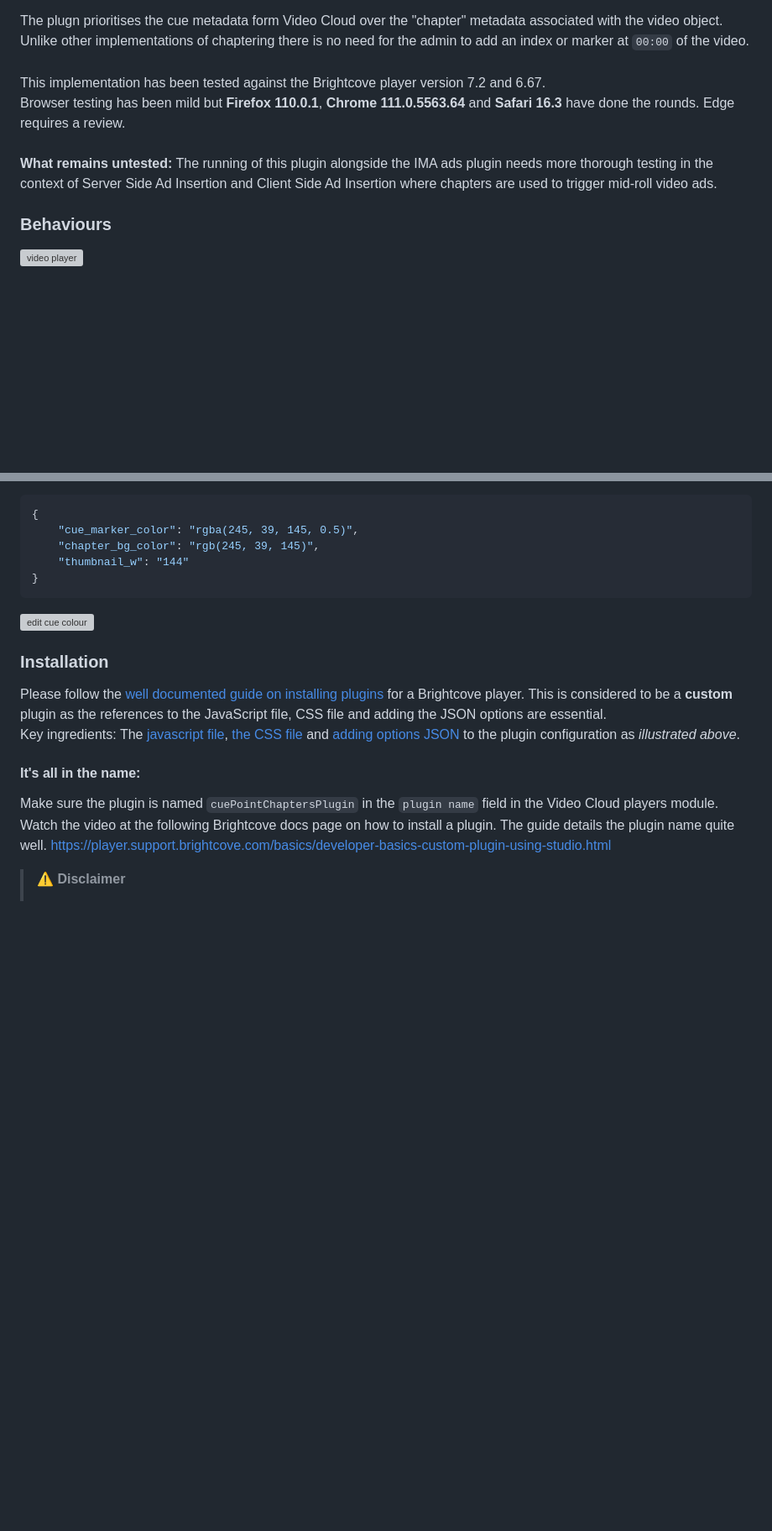
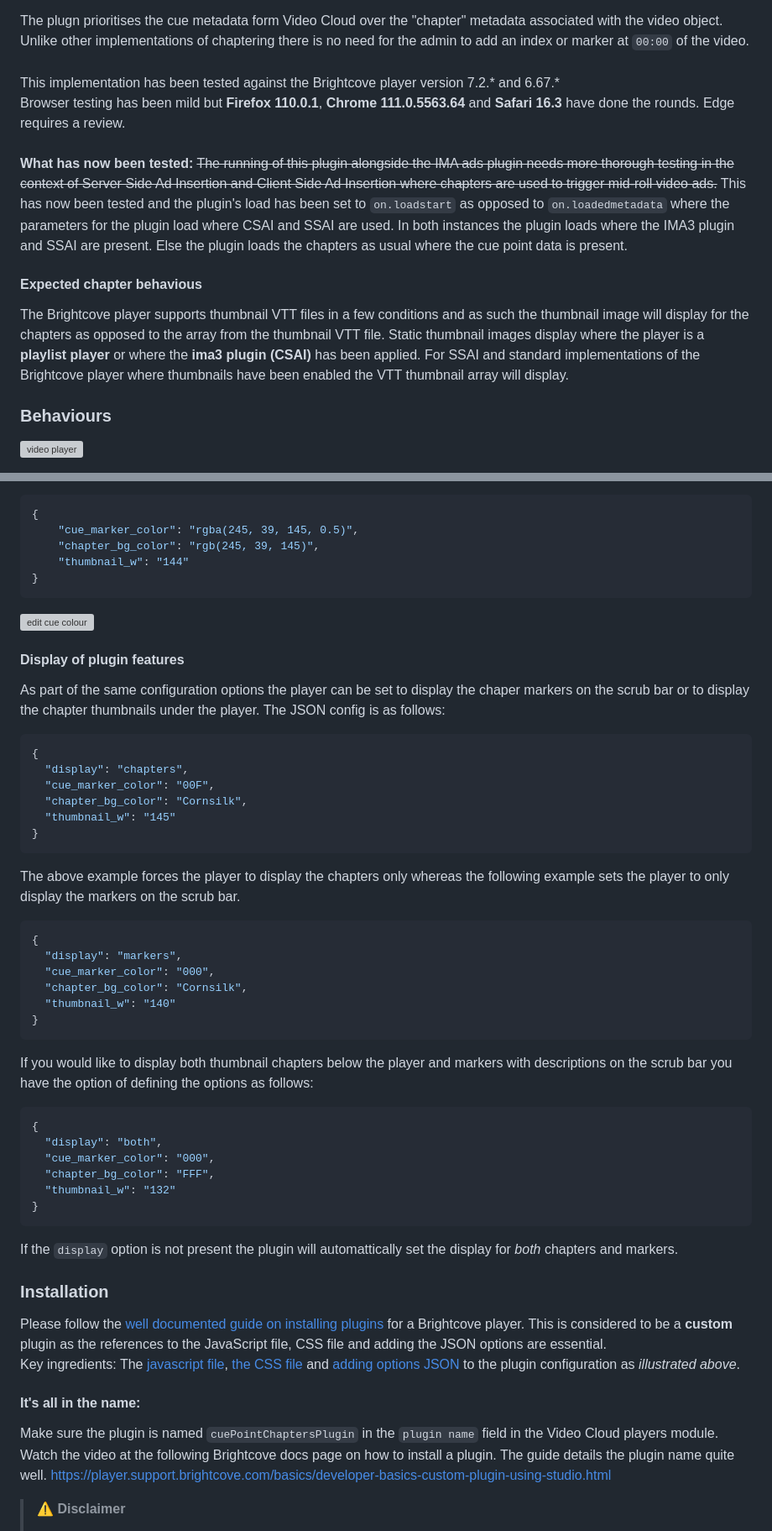
Before and after one commit to vanemmerik/chapter_bar_markers_plugin, a Markdown page: README.md, 2 parts joined by grey strips. Shown at 84% size. Drawn GitHub-style; blank space fills up the shorter version; grey boxes are pictures that could not be loaded.

````diff
--- a/README.md
+++ b/README.md
@@ -19,10 +19,14 @@ The usage remains largely the same but the major addition is the chapter bar whi
 The plugn prioritises the cue metadata form Video Cloud over the "chapter" metadata associated with the video object.\
 Unlike other implementations of chaptering there is no need for the admin to add an index or marker at `00:00` of the video.\
 \
-This implementation has been tested against the Brightcove player version 7.2 and 6.67.\
+This implementation has been tested against the Brightcove player version 7.2.* and 6.67.*\
 Browser testing has been mild but **Firefox 110.0.1**, **Chrome 111.0.5563.64** and **Safari 16.3** have done the rounds. Edge requires a review.\
 \
-**What remains untested:** The running of this plugin alongside the IMA ads plugin needs more thorough testing in the context of Server Side Ad Insertion and Client Side Ad Insertion where chapters are used to trigger mid-roll video ads.
+**What has now been tested:** ~~The running of this plugin alongside the IMA ads plugin needs more thorough testing in the context of Server Side Ad Insertion and Client Side Ad Insertion where chapters are used to trigger mid-roll video ads.~~
+This has now been tested and the plugin's load has been set to `on.loadstart` as opposed to `on.loadedmetadata` where the parameters for the plugin load where CSAI and SSAI are used. In both instances the plugin loads where the IMA3 plugin and SSAI are present. Else the plugin loads the chapters as usual where the cue point data is present.
+
+#### Expected chapter behavious ####
+The Brightcove player supports thumbnail VTT files in a few conditions and as such the thumbnail image will display for the chapters as opposed to the array from the thumbnail VTT file. Static thumbnail images display where the player is a **playlist player** or where the **ima3 plugin (CSAI)** has been applied. For SSAI and standard implementations of the Brightcove player where thumbnails have been enabled the VTT thumbnail array will display.
 
 ### Behaviours
 
@@ -173,6 +177,36 @@ Or with some opacity?
 ```
 ![edit cue colour](readme_images/options.gif)
 
+#### Display of plugin features
+As part of the same configuration options the player can be set to display the chaper markers on the scrub bar or to display the chapter thumbnails under the player. The JSON config is as follows:
+```json
+{
+  "display": "chapters",
+  "cue_marker_color": "00F",
+  "chapter_bg_color": "Cornsilk",
+  "thumbnail_w": "145"
+}
+```
+The above example forces the player to display the chapters only whereas the following example sets the player to only display the markers on the scrub bar.
+```json
+{
+  "display": "markers",
+  "cue_marker_color": "000",
+  "chapter_bg_color": "Cornsilk",
+  "thumbnail_w": "140"
+}
+```
+If you would like to display both thumbnail chapters below the player and markers with descriptions on the scrub bar you have the option of defining the options as follows:
+```json
+{
+  "display": "both",
+  "cue_marker_color": "000",
+  "chapter_bg_color": "FFF",
+  "thumbnail_w": "132"
+}
+```
+If the `display` option is not present the plugin will automattically set the display for *both* chapters and markers.
+
 ### Installation
 Please follow the [well documented guide on installing plugins](https://player.support.brightcove.com/coding-topics/step-step-plugin-development.html#Deploy_the_plugin) for a Brightcove player. This is considered to be a **custom** plugin as the references to the JavaScript file, CSS file and adding the JSON options are essential.\
 Key ingredients: The [javascript file](cuepoints.js), [the CSS file](cuepoints.css) and [adding options JSON](https://studio.support.brightcove.com/players/general/configuring-player-plugins.html#add_plugin) to the plugin configuration as _illustrated above_.
````
